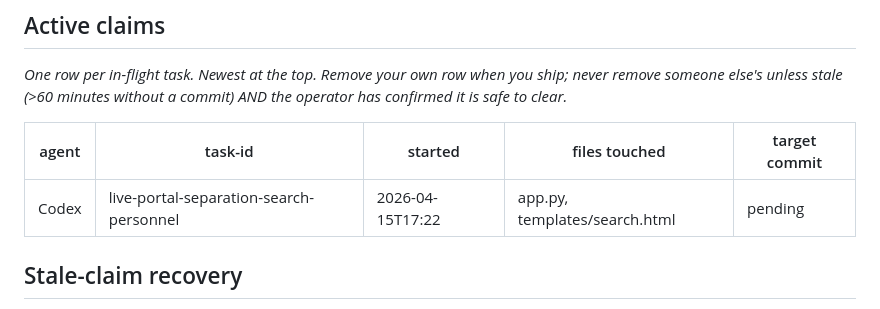
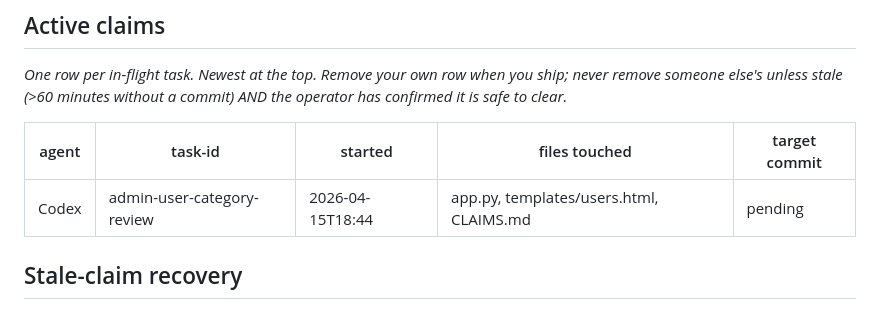
Before and after one commit to nvishvajeet/prism-erp, a Markdown page: CLAIMS.md, the part around the change. Drawn GitHub-style.

Commit message:
claim: codex — admin-user-category-review

```diff
--- a/CLAIMS.md
+++ b/CLAIMS.md
@@ -77,7 +77,7 @@ it is safe to clear._
 
 | agent | task-id | started | files touched | target commit |
 |---|---|---|---|---|
-| Codex | live-portal-separation-search-personnel | 2026-04-15T17:22 | app.py, templates/search.html | pending |
+| Codex | admin-user-category-review | 2026-04-15T18:44 | app.py, templates/users.html, CLAIMS.md | pending |
 
 ## Stale-claim recovery
 
```
